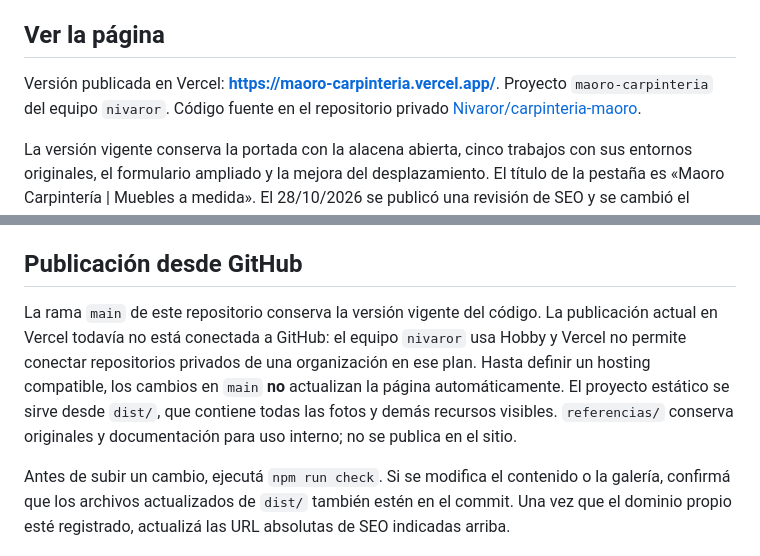
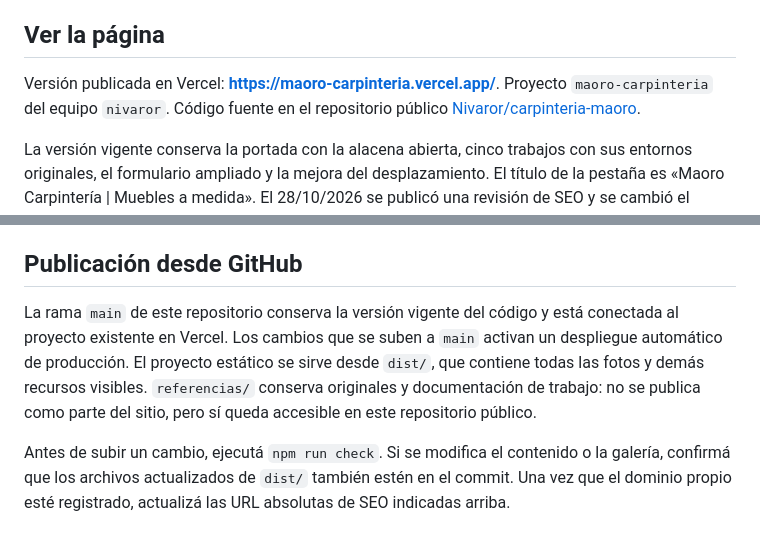
Before and after one commit to Nivaror/carpinteria-maoro, a Markdown page: README.md, 2 parts joined by grey strips. Rendered like a GitHub page.

Commit message:
Documenta repositorio público y despliegue Git

```diff
--- a/README.md
+++ b/README.md
@@ -4,7 +4,7 @@ Landing para el taller de Alberto, creada a partir del formulario y del álbum d
 
 ## Ver la página
 
-Versión publicada en Vercel: **https://maoro-carpinteria.vercel.app/**. Proyecto `maoro-carpinteria` del equipo `nivaror`. Código fuente en el repositorio privado [Nivaror/carpinteria-maoro](https://github.com/Nivaror/carpinteria-maoro).
+Versión publicada en Vercel: **https://maoro-carpinteria.vercel.app/**. Proyecto `maoro-carpinteria` del equipo `nivaror`. Código fuente en el repositorio público [Nivaror/carpinteria-maoro](https://github.com/Nivaror/carpinteria-maoro).
 
 La versión vigente conserva la portada con la alacena abierta, cinco trabajos con sus entornos originales, el formulario ampliado y la mejora del desplazamiento. El título de la pestaña es «Maoro Carpintería | Muebles a medida». El 28/10/2026 se publicó una revisión de SEO y se cambió el nombre público del zapatero a «rebatible».
 
@@ -67,7 +67,7 @@ La página carga tipografías de Google Fonts con alternativas del sistema. Las
 
 ## Publicación desde GitHub
 
-La rama `main` de este repositorio conserva la versión vigente del código. La publicación actual en Vercel todavía no está conectada a GitHub: el equipo `nivaror` usa Hobby y Vercel no permite conectar repositorios privados de una organización en ese plan. Hasta definir un hosting compatible, los cambios en `main` **no** actualizan la página automáticamente. El proyecto estático se sirve desde `dist/`, que contiene todas las fotos y demás recursos visibles. `referencias/` conserva originales y documentación para uso interno; no se publica en el sitio.
+La rama `main` de este repositorio conserva la versión vigente del código y está conectada al proyecto existente en Vercel. Los cambios que se suben a `main` activan un despliegue automático de producción. El proyecto estático se sirve desde `dist/`, que contiene todas las fotos y demás recursos visibles. `referencias/` conserva originales y documentación de trabajo: no se publica como parte del sitio, pero sí queda accesible en este repositorio público.
 
 Antes de subir un cambio, ejecutá `npm run check`. Si se modifica el contenido o la galería, confirmá que los archivos actualizados de `dist/` también estén en el commit. Una vez que el dominio propio esté registrado, actualizá las URL absolutas de SEO indicadas arriba.
 
```
